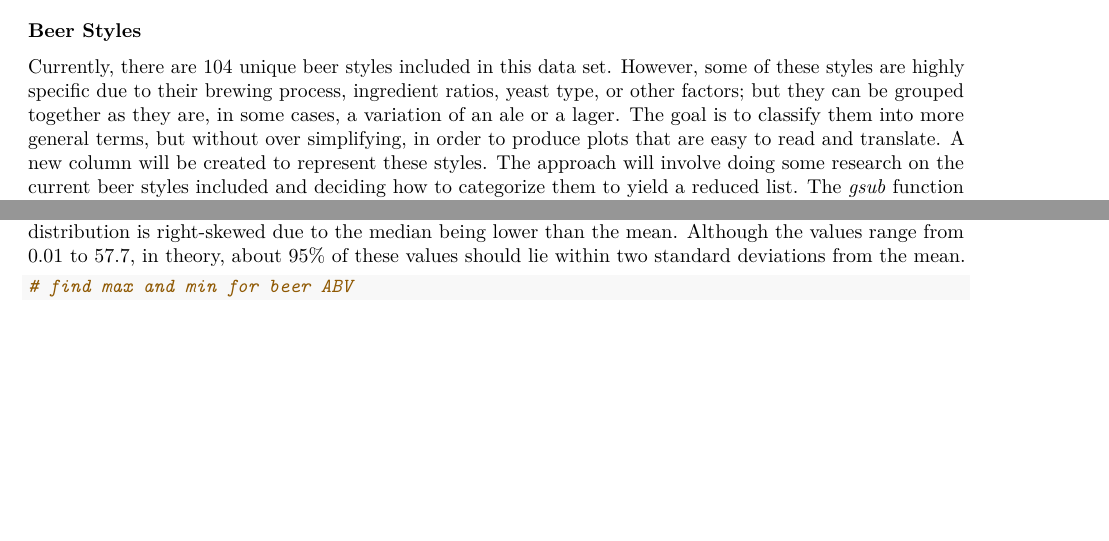
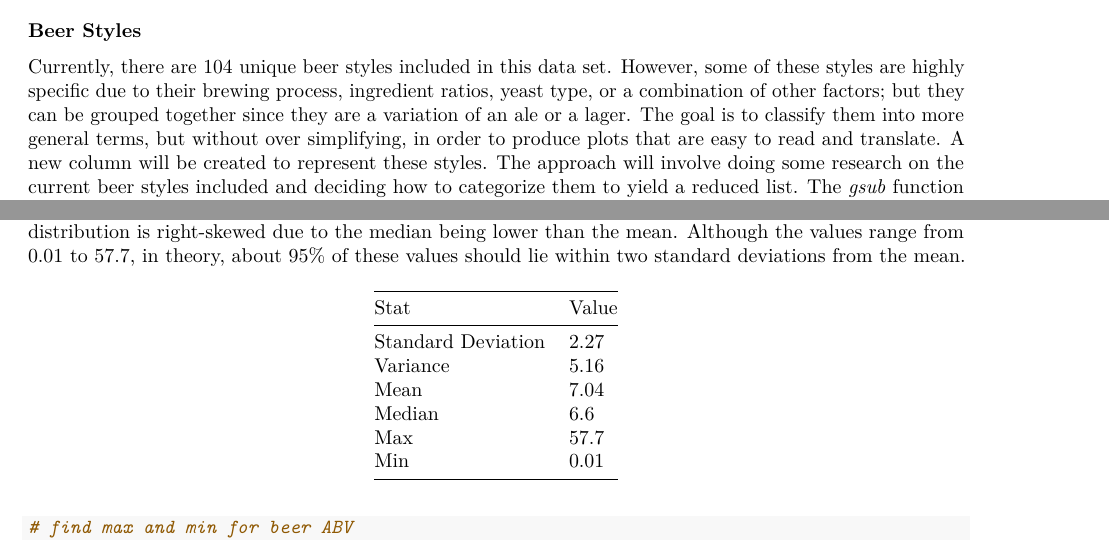
Before and after one commit to sergatron/CAPSTONE-PRJ, an R Markdown document (DataWranglingReport.Rmd): two parts of pages 5 and 7 of 9, joined at a grey line, cut so that both start at the same text, the shorter picture padded with empty space. Rendered offline with R 4.5, knitr and Pandoc, then LaTeX, with nearby package versions; some code elsewhere in the file could not run offline.

Commit message:
Beer Style paragraph change Added stats summary table

````diff
--- a/DataWranglingReport.Rmd
+++ b/DataWranglingReport.Rmd
@@ -182,7 +182,7 @@ find_NA(beer_reviews$profile_name)
 
 ### Beer Styles
 Currently, there are 104 unique beer styles included in this data set. However, some of these styles are highly specific due to their
-brewing process, ingredient ratios, yeast type, or other factors; but they can be grouped together as they are, in some cases, a variation of an ale or a lager. The goal is to classify them into more general terms, but without over simplifying, in order to produce plots that are easy to read and translate. A new column will be created to represent these styles. The approach will involve doing some research on the current beer styles included and deciding how to categorize them to yield a reduced list. The *gsub* function will be used to iterate over beer styles and categorize them accordingly.
+brewing process, ingredient ratios, yeast type, or a combination of other factors; but they can be grouped together since they are a variation of an ale or a lager. The goal is to classify them into more general terms, but without over simplifying, in order to produce plots that are easy to read and translate. A new column will be created to represent these styles. The approach will involve doing some research on the current beer styles included and deciding how to categorize them to yield a reduced list. The *gsub* function will be used to iterate over beer styles and categorize them accordingly.
 
 New Beer-Style column will consist of the following styles:
 
@@ -253,6 +253,15 @@ ggplot(beer_reviews, aes(x = beer_abv)) +
 
 This plot shows us that the ABV is actually a right-skewed distribution due to some beers having a a very high alcohol by volume content. The minimum and maximum of ABV content are 0.01% and 57.7%, respectively. The mean lies at 7.04, the median at 6.6, and the standard deviation is 2.27. We can also infer that the distribution is right-skewed due to the median being lower than the mean. Although the values range from 0.01 to 57.7, in theory, about 95% of these values should lie within two standard deviations from the mean.
 
+|Stat|Value|
+|----|----|
+|Standard Deviation| 2.27
+|Variance| 5.16
+|Mean| 7.04
+|Median| 6.6
+|Max| 57.7
+|Min| 0.01
+
 ```{r Max and Min for beer ABV, echo=TRUE, message=FALSE, warning=FALSE}
 # find max and min for beer ABV
 # replace the missing values before finding MAX and MIN
````
Also changed, not shown: DataWranglingReport.Rmd (2 more changed lines).
